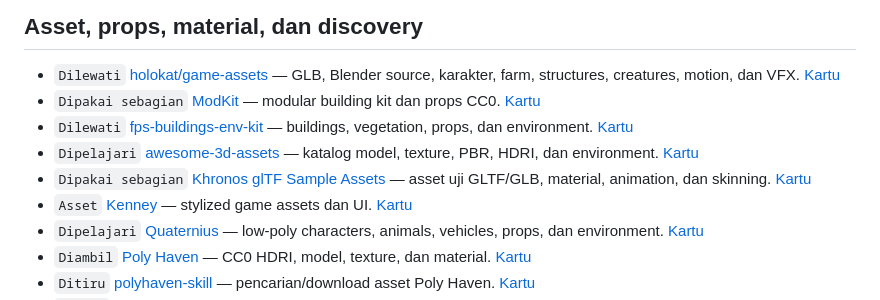
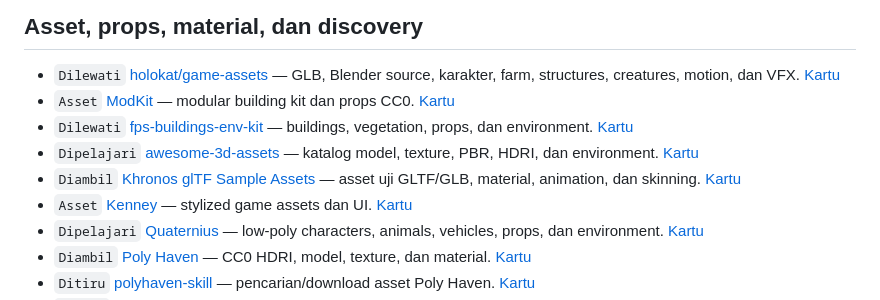
Before and after one commit to mirzamhy/motionkit1, a Markdown page: docs/research/repos.md, the part around the change. Rendered like a GitHub page.

Commit message:
repos.md: ModKit and Khronos statuses after wave 2

```diff
--- a/docs/research/repos.md
+++ b/docs/research/repos.md
@@ -41,10 +41,10 @@ Status mengikuti siklus di [rencana-belajar-repo.md](rencana-belajar-repo.md): `
 ## Asset, props, material, dan discovery
 
 - `Dilewati` [holokat/game-assets](https://github.com/holokat/game-assets) — GLB, Blender source, karakter, farm, structures, creatures, motion, dan VFX. [Kartu](repos/asset-collections.md)
-- `Dipakai sebagian` [ModKit](https://github.com/JaronKBragg7337/asset-pack-ue-threejs-blender-unity) — modular building kit dan props CC0. [Kartu](repos/khronos-modkit-quaternius.md)
+- `Asset` [ModKit](https://github.com/JaronKBragg7337/asset-pack-ue-threejs-blender-unity) — modular building kit dan props CC0. [Kartu](repos/khronos-modkit-quaternius.md)
 - `Dilewati` [fps-buildings-env-kit](https://github.com/petroulacl/fps-buildings-env-kit) — buildings, vegetation, props, dan environment. [Kartu](repos/asset-collections.md)
 - `Dipelajari` [awesome-3d-assets](https://github.com/glbkit-tools/awesome-3d-assets) — katalog model, texture, PBR, HDRI, dan environment. [Kartu](repos/asset-collections.md)
-- `Dipakai sebagian` [Khronos glTF Sample Assets](https://github.com/KhronosGroup/glTF-Sample-Assets) — asset uji GLTF/GLB, material, animation, dan skinning. [Kartu](repos/khronos-modkit-quaternius.md)
+- `Diambil` [Khronos glTF Sample Assets](https://github.com/KhronosGroup/glTF-Sample-Assets) — asset uji GLTF/GLB, material, animation, dan skinning. [Kartu](repos/khronos-modkit-quaternius.md)
 - `Asset` [Kenney](https://github.com/KenneyNL) — stylized game assets dan UI. [Kartu](repos/kenney.md)
 - `Dipelajari` [Quaternius](https://github.com/Quaternius) — low-poly characters, animals, vehicles, props, dan environment. [Kartu](repos/khronos-modkit-quaternius.md)
 - `Diambil` [Poly Haven](https://polyhaven.com) — CC0 HDRI, model, texture, dan material. [Kartu](repos/polyhaven.md)
```
